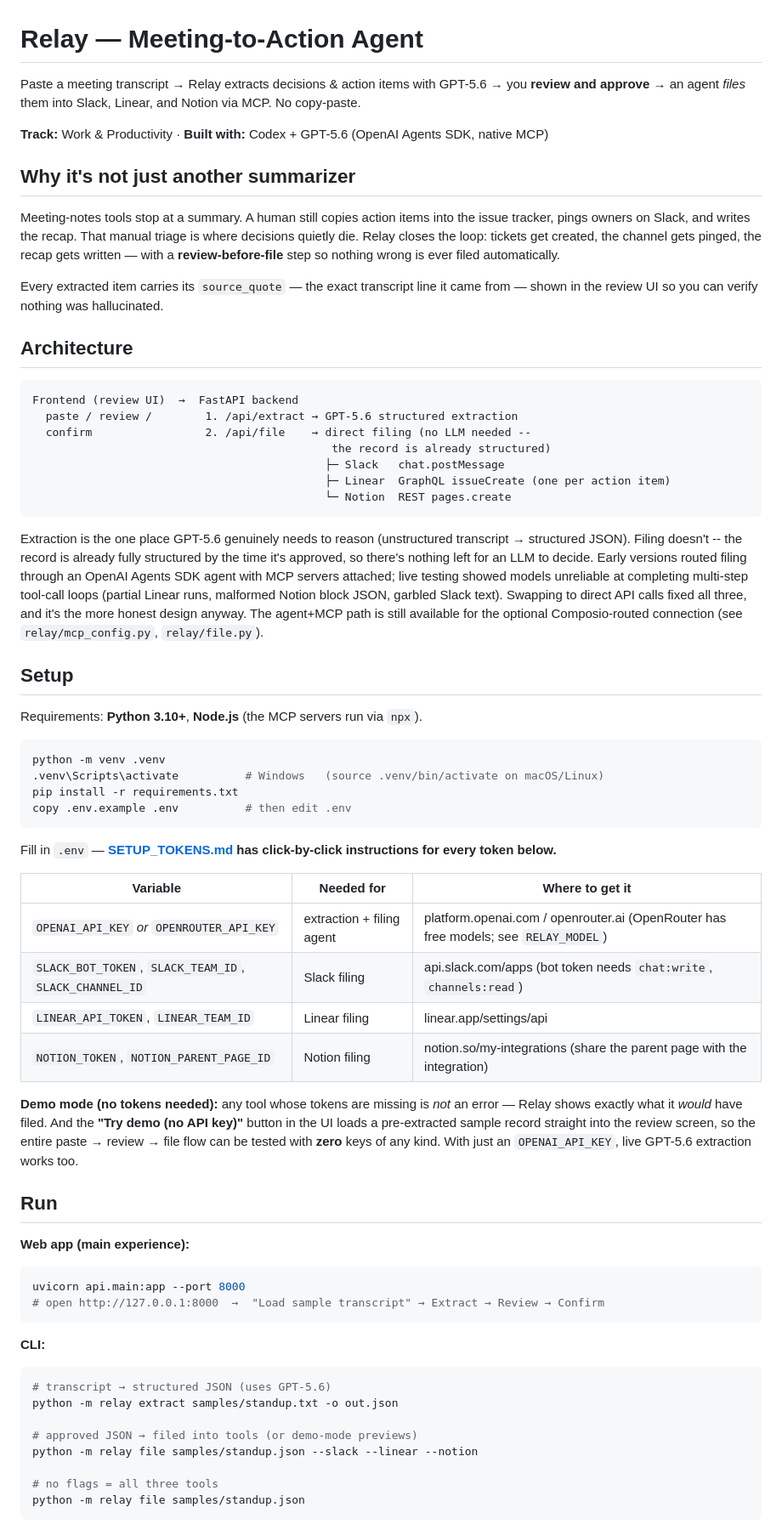
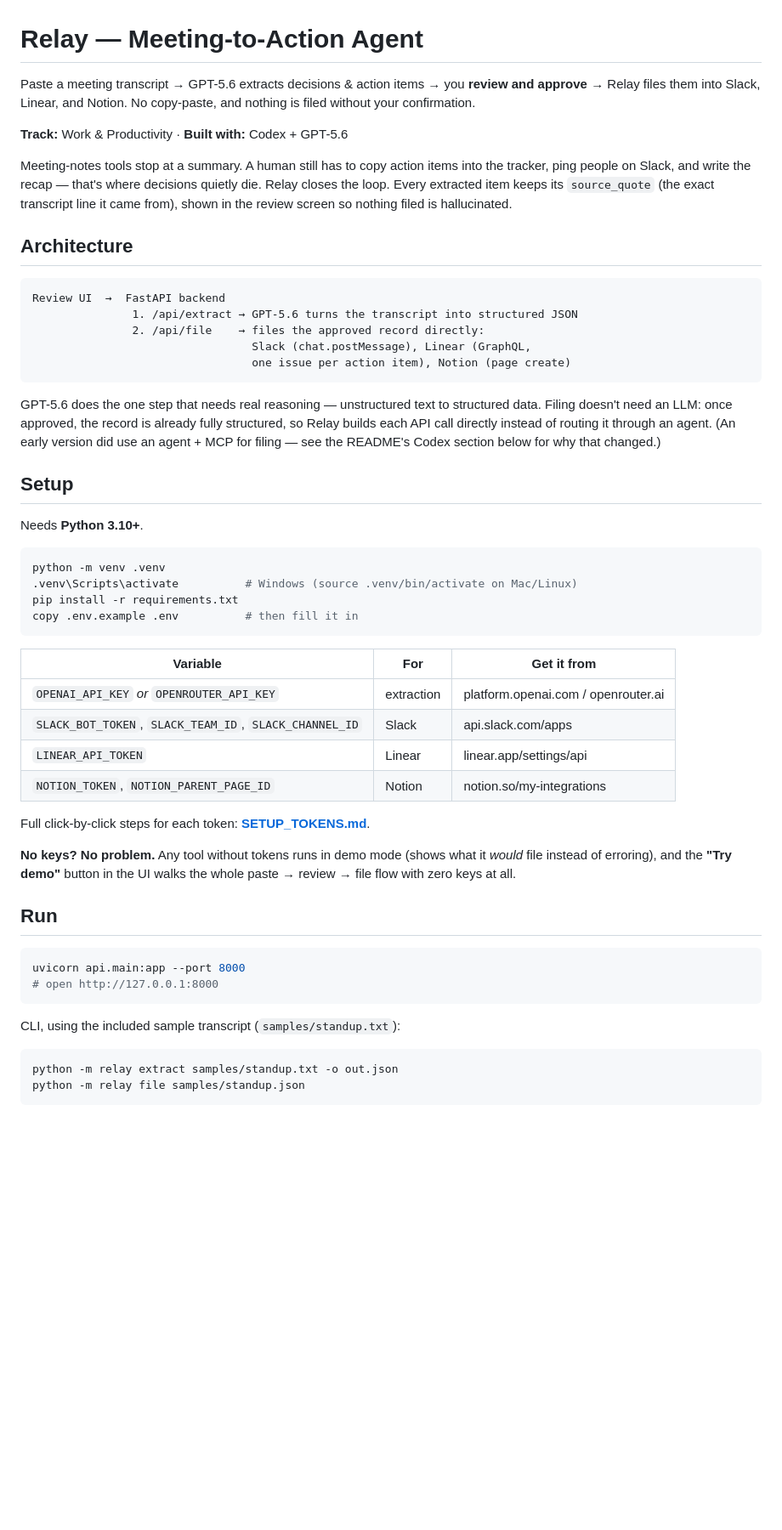
Before and after one commit to sanjai-b-2006/relay-meetings-notes, a Markdown page: README.md, the part around one of its changes. Shown at 85% size. Drawn GitHub-style; blank space fills up the shorter version.

````diff
--- a/README.md
+++ b/README.md
@@ -1,91 +1,67 @@
 # Relay — Meeting-to-Action Agent
 
-Paste a meeting transcript → Relay extracts decisions & action items with GPT-5.6 →
-you **review and approve** → an agent *files* them into Slack, Linear, and Notion via MCP.
-No copy-paste.
+Paste a meeting transcript → GPT-5.6 extracts decisions & action items → you
+**review and approve** → Relay files them into Slack, Linear, and Notion.
+No copy-paste, and nothing is filed without your confirmation.
 
-**Track:** Work & Productivity · **Built with:** Codex + GPT-5.6 (OpenAI Agents SDK, native MCP)
+**Track:** Work & Productivity · **Built with:** Codex + GPT-5.6
 
-## Why it's not just another summarizer
-
-Meeting-notes tools stop at a summary. A human still copies action items into the
-issue tracker, pings owners on Slack, and writes the recap. That manual triage is
-where decisions quietly die. Relay closes the loop: tickets get created, the channel
-gets pinged, the recap gets written — with a **review-before-file** step so nothing
-wrong is ever filed automatically.
-
-Every extracted item carries its `source_quote` — the exact transcript line it came
-from — shown in the review UI so you can verify nothing was hallucinated.
+Meeting-notes tools stop at a summary. A human still has to copy action
+items into the tracker, ping people on Slack, and write the recap — that's
+where decisions quietly die. Relay closes the loop. Every extracted item
+keeps its `source_quote` (the exact transcript line it came from), shown
+in the review screen so nothing filed is hallucinated.
 
 ## Architecture
 
 ```
-Frontend (review UI)  →  FastAPI backend
-  paste / review /        1. /api/extract → GPT-5.6 structured extraction
-  confirm                 2. /api/file    → direct filing (no LLM needed --
-                                             the record is already structured)
-                                            ├─ Slack   chat.postMessage
-                                            ├─ Linear  GraphQL issueCreate (one per action item)
-                                            └─ Notion  REST pages.create
+Review UI  →  FastAPI backend
+               1. /api/extract → GPT-5.6 turns the transcript into structured JSON
+               2. /api/file    → files the approved record directly:
+                                 Slack (chat.postMessage), Linear (GraphQL,
+                                 one issue per action item), Notion (page create)
 ```
 
-Extraction is the one place GPT-5.6 genuinely needs to reason (unstructured
-transcript → structured JSON). Filing doesn't -- the record is already
-fully structured by the time it's approved, so there's nothing left for an
-LLM to decide. Early versions routed filing through an OpenAI Agents SDK
-agent with MCP servers attached; live testing showed models unreliable at
-completing multi-step tool-call loops (partial Linear runs, malformed
-Notion block JSON, garbled Slack text). Swapping to direct API calls fixed
-all three, and it's the more honest design anyway. The agent+MCP path is
-still available for the optional Composio-routed connection (see
-`relay/mcp_config.py`, `relay/file.py`).
+GPT-5.6 does the one step that needs real reasoning — unstructured text to
+structured data. Filing doesn't need an LLM: once approved, the record is
+already fully structured, so Relay builds each API call directly instead
+of routing it through an agent. (An early version did use an agent + MCP
+for filing — see the README's Codex section below for why that changed.)
 
 ## Setup
 
-Requirements: **Python 3.10+**, **Node.js** (the MCP servers run via `npx`).
+Needs **Python 3.10+**.
 
 ```bash
 python -m venv .venv
-.venv\Scripts\activate          # Windows   (source .venv/bin/activate on macOS/Linux)
+.venv\Scripts\activate          # Windows (source .venv/bin/activate on Mac/Linux)
 pip install -r requirements.txt
-copy .env.example .env          # then edit .env
+copy .env.example .env          # then fill it in
 ```
 
-Fill in `.env` — **[SETUP_TOKENS.md](SETUP_TOKENS.md) has click-by-click
-instructions for every token below.**
+| Variable | For | Get it from |
+|---|---|---|
+| `OPENAI_API_KEY` *or* `OPENROUTER_API_KEY` | extraction | platform.openai.com / openrouter.ai |
+| `SLACK_BOT_TOKEN`, `SLACK_TEAM_ID`, `SLACK_CHANNEL_ID` | Slack | api.slack.com/apps |
+| `LINEAR_API_TOKEN` | Linear | linear.app/settings/api |
+| `NOTION_TOKEN`, `NOTION_PARENT_PAGE_ID` | Notion | notion.so/my-integrations |
 
-| Variable | Needed for | Where to get it |
-|---|---|---|
-| `OPENAI_API_KEY` *or* `OPENROUTER_API_KEY` | extraction + filing agent | platform.openai.com / openrouter.ai (OpenRouter has free models; see `RELAY_MODEL`) |
-| `SLACK_BOT_TOKEN`, `SLACK_TEAM_ID`, `SLACK_CHANNEL_ID` | Slack filing | api.slack.com/apps (bot token needs `chat:write`, `channels:read`) |
-| `LINEAR_API_TOKEN`, `LINEAR_TEAM_ID` | Linear filing | linear.app/settings/api |
-| `NOTION_TOKEN`, `NOTION_PARENT_PAGE_ID` | Notion filing | notion.so/my-integrations (share the parent page with the integration) |
+Full click-by-click steps for each token: **[SETUP_TOKENS.md](SETUP_TOKENS.md)**.
 
-**Demo mode (no tokens needed):** any tool whose tokens are missing is *not* an
-error — Relay shows exactly what it *would* have filed. And the **"Try demo (no
-API key)"** button in the UI loads a pre-extracted sample record straight into
-the review screen, so the entire paste → review → file flow can be tested with
-**zero** keys of any kind. With just an `OPENAI_API_KEY`, live GPT-5.6
-extraction works too.
+**No keys? No problem.** Any tool without tokens runs in demo mode (shows
+what it *would* file instead of erroring), and the **"Try demo"** button in
+the UI walks the whole paste → review → file flow with zero keys at all.
 
 ## Run
 
-**Web app (main experience):**
+```bash
+uvicorn api.main:app --port 8000
+# open http://127.0.0.1:8000
+```
+
+CLI, using the included sample transcript (`samples/standup.txt`):
 
 ```bash
-uvicorn api.main:app --port 8000
-# open http://127.0.0.1:8000  →  "Load sample transcript" → Extract → Review → Confirm
-```
-
-**CLI:**
-
-```bash
-# transcript → structured JSON (uses GPT-5.6)
 python -m relay extract samples/standup.txt -o out.json
-
-# approved JSON → filed into tools (or demo-mode previews)
-python -m relay file samples/standup.json --slack --linear --notion
-
-# no flags = all three tools
 python -m relay file samples/standup.json
 ```
````
Also changed, not shown: other parts of README.md (+26 -82 lines), SETUP_TOKENS.md (+23 -0 lines).
